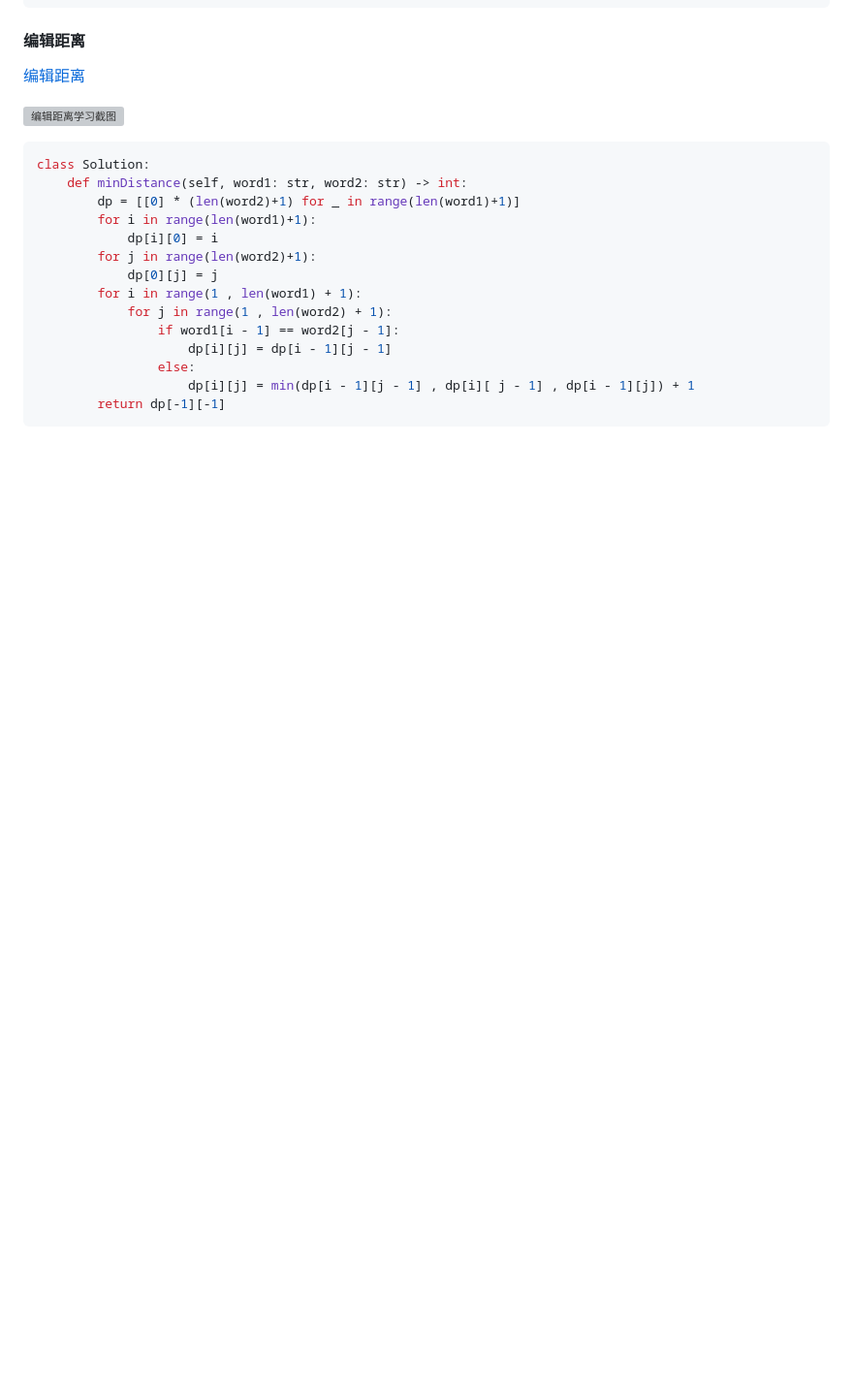
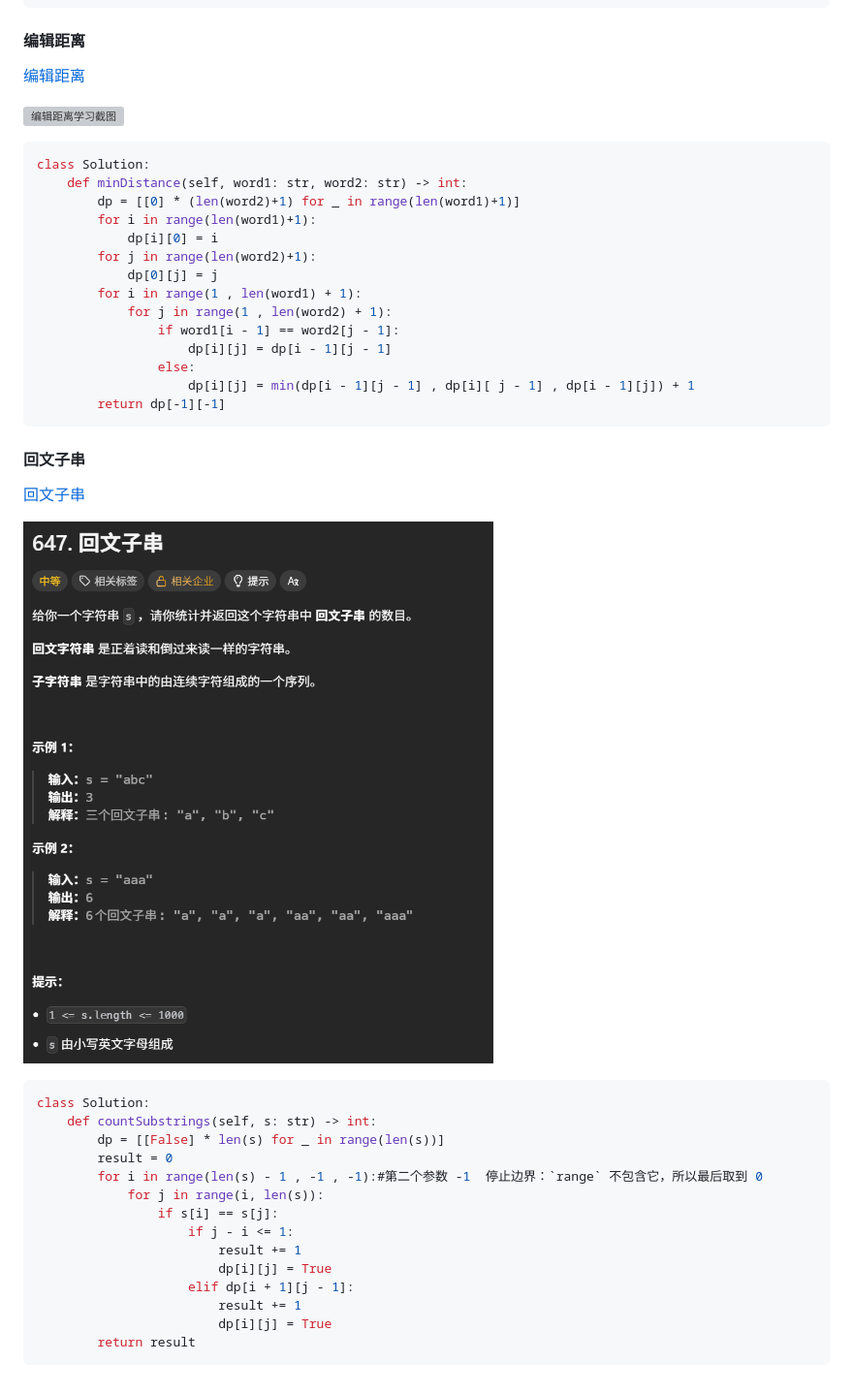
Before and after one commit to knee521/Algorithm-practice, a Markdown page: 动态规划/README.md, the part around the change. Shown at 97% size. Rendered like a GitHub page; pictures changed too: 动态规划/assets/palindromic-substrings.png (added); blank space fills up the shorter version; grey boxes are pictures that could not be loaded.

Commit message:
add palindromic substrings notes

````diff
--- a/动态规划/README.md
+++ b/动态规划/README.md
@@ -914,3 +914,26 @@ class Solution:
                     dp[i][j] = min(dp[i - 1][j - 1] , dp[i][ j - 1] , dp[i - 1][j]) + 1
         return dp[-1][-1]
 ```
+
+#### 回文子串
+
+[回文子串](https://leetcode.cn/problems/palindromic-substrings/)
+
+![回文子串学习截图](assets/palindromic-substrings.png)
+
+```python
+class Solution:
+    def countSubstrings(self, s: str) -> int:
+        dp = [[False] * len(s) for _ in range(len(s))]
+        result = 0
+        for i in range(len(s) - 1 , -1 , -1):#第二个参数 -1	停止边界：`range` 不包含它，所以最后取到 0
+            for j in range(i, len(s)):
+                if s[i] == s[j]:
+                    if j - i <= 1:
+                        result += 1
+                        dp[i][j] = True
+                    elif dp[i + 1][j - 1]:
+                        result += 1
+                        dp[i][j] = True
+        return result
+```
````
